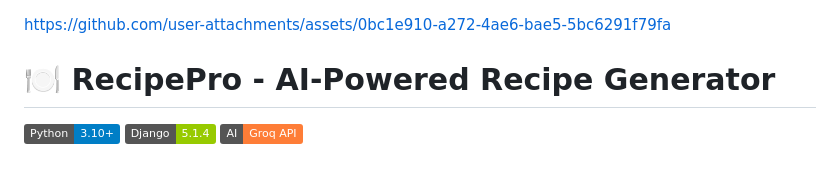
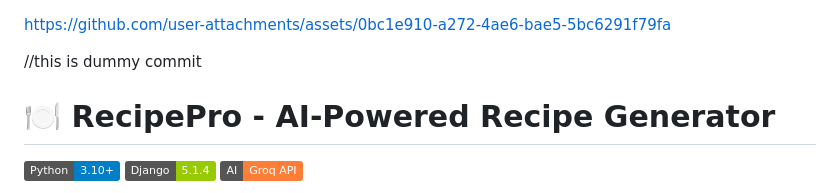
Before and after one commit to Rahul4112002/RecipePro.ai, a Markdown page: README.md, the part around the change. Rendered like a GitHub page; badges without logos; blank space fills up the shorter version.

```diff
--- a/README.md
+++ b/README.md
@@ -3,7 +3,7 @@
 
 https://github.com/user-attachments/assets/0bc1e910-a272-4ae6-bae5-5bc6291f79fa
 
-
+//this is dummy commit
 
 
 # 🍽️ RecipePro - AI-Powered Recipe Generator
```
